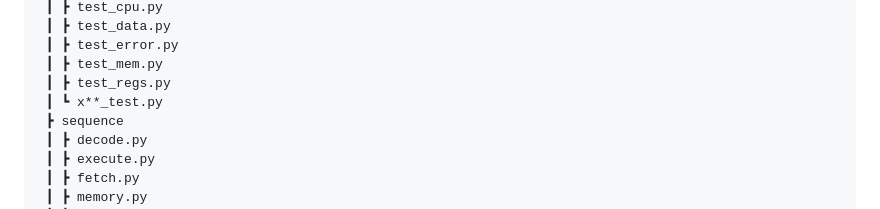
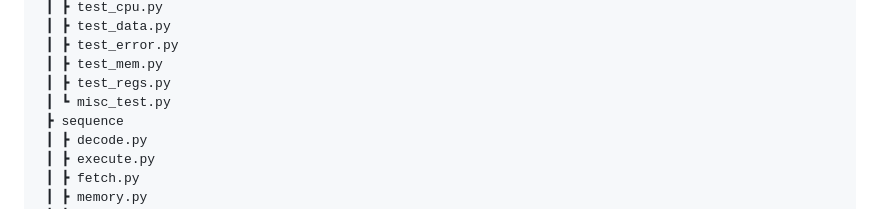
Before and after one commit to weenming/Y-86_simulator, a Markdown page: README.md, the part around the change. Drawn GitHub-style.

```diff
--- a/README.md
+++ b/README.md
@@ -52,7 +52,7 @@ backend
  ┃ ┣ test_error.py
  ┃ ┣ test_mem.py
  ┃ ┣ test_regs.py
- ┃ ┗ x**_test.py
+ ┃ ┗ misc_test.py
  ┣ sequence
  ┃ ┣ decode.py
  ┃ ┣ execute.py
```
